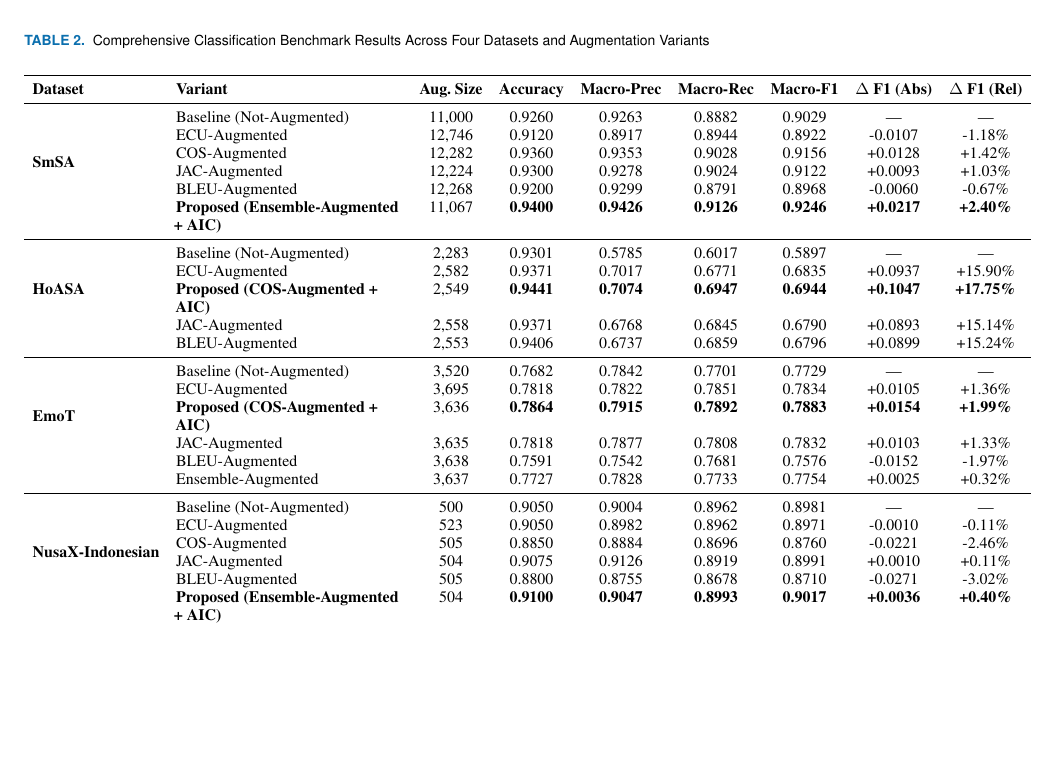
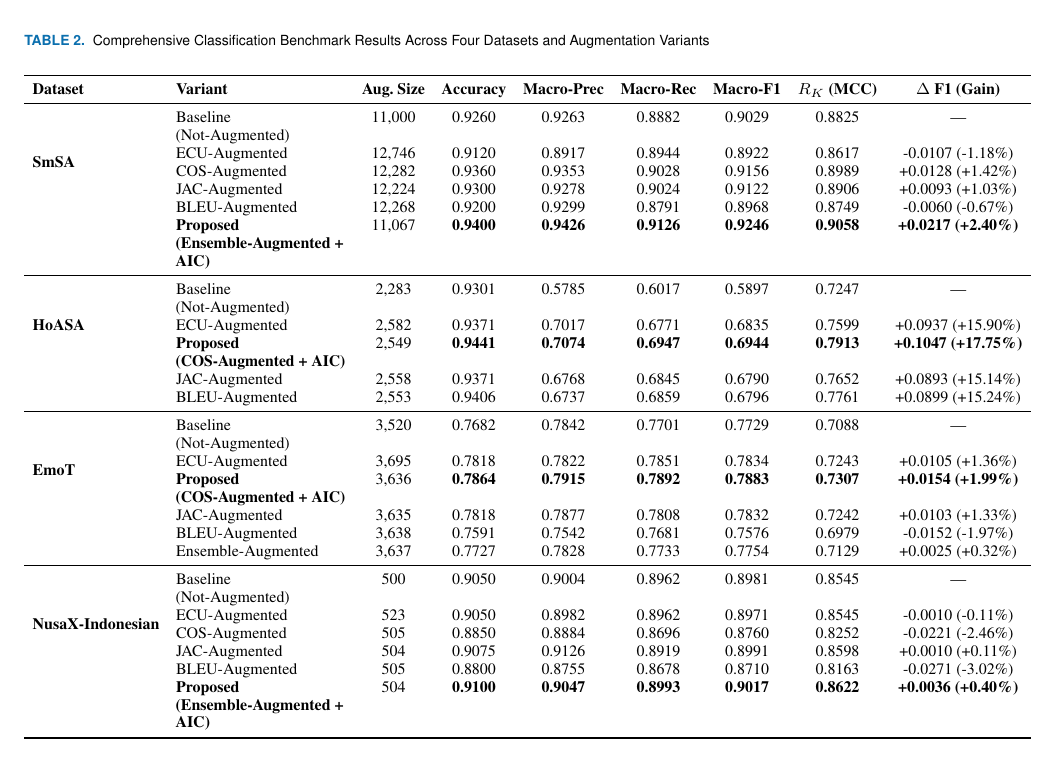
Before and after one commit to hasandwicahyono/Indonesian-Data-Augmentation, a LaTeX paper (paper/main.tex, which reads paper/table_access_main_results.tex): part of page 10 of 17, cut so that both start at the same text, the shorter picture padded with empty space. Compiled offline with pdfLaTeX; a missing font is replaced by an installed copy or a similar font; a LaTeX package or settings file that is missing is left out.

Commit message:
feat(table): include R_K (MCC) column and merge delta F1 in Access Table 2

```diff
--- a/paper/table_access_main_results.tex
+++ b/paper/table_access_main_results.tex
@@ -1,36 +1,36 @@
 \begin{tabularx}{\textwidth}{l >{\raggedright\arraybackslash}X c c c c c c c}
 \toprule
-\textbf{Dataset} & \textbf{Variant} & \textbf{Aug. Size} & \textbf{Accuracy} & \textbf{Macro-Prec} & \textbf{Macro-Rec} & \textbf{Macro-F1} & \textbf{$\Delta$ F1 (Abs)} & \textbf{$\Delta$ F1 (Rel)} \\
+\textbf{Dataset} & \textbf{Variant} & \textbf{Aug. Size} & \textbf{Accuracy} & \textbf{Macro-Prec} & \textbf{Macro-Rec} & \textbf{Macro-F1} & \textbf{$R_K$ (MCC)} & \textbf{$\Delta$ F1 (Gain)} \\
 \midrule
 \multirow{6}{*}{\textbf{SmSA}}
-& Baseline (Not-Augmented) & 11,000 & 0.9260 & 0.9263 & 0.8882 & 0.9029 & --- & --- \\
-& ECU-Augmented & 12,746 & 0.9120 & 0.8917 & 0.8944 & 0.8922 & -0.0107 & -1.18\% \\
-& COS-Augmented & 12,282 & 0.9360 & 0.9353 & 0.9028 & 0.9156 & +0.0128 & +1.42\% \\
-& JAC-Augmented & 12,224 & 0.9300 & 0.9278 & 0.9024 & 0.9122 & +0.0093 & +1.03\% \\
-& BLEU-Augmented & 12,268 & 0.9200 & 0.9299 & 0.8791 & 0.8968 & -0.0060 & -0.67\% \\
-& \textbf{Proposed (Ensemble-Augmented + AIC)} & 11,067 & \textbf{0.9400} & \textbf{0.9426} & \textbf{0.9126} & \textbf{0.9246} & \textbf{+0.0217} & \textbf{+2.40\%} \\
+& Baseline (Not-Augmented) & 11,000 & 0.9260 & 0.9263 & 0.8882 & 0.9029 & 0.8825 & --- \\
+& ECU-Augmented & 12,746 & 0.9120 & 0.8917 & 0.8944 & 0.8922 & 0.8617 & -0.0107 (-1.18\%) \\
+& COS-Augmented & 12,282 & 0.9360 & 0.9353 & 0.9028 & 0.9156 & 0.8989 & +0.0128 (+1.42\%) \\
+& JAC-Augmented & 12,224 & 0.9300 & 0.9278 & 0.9024 & 0.9122 & 0.8906 & +0.0093 (+1.03\%) \\
+& BLEU-Augmented & 12,268 & 0.9200 & 0.9299 & 0.8791 & 0.8968 & 0.8749 & -0.0060 (-0.67\%) \\
+& \textbf{Proposed (Ensemble-Augmented + AIC)} & 11,067 & \textbf{0.9400} & \textbf{0.9426} & \textbf{0.9126} & \textbf{0.9246} & \textbf{0.9058} & \textbf{+0.0217 (+2.40\%)} \\
 \midrule
 \multirow{5}{*}{\textbf{HoASA}}
-& Baseline (Not-Augmented) & 2,283 & 0.9301 & 0.5785 & 0.6017 & 0.5897 & --- & --- \\
-& ECU-Augmented & 2,582 & 0.9371 & 0.7017 & 0.6771 & 0.6835 & +0.0937 & +15.90\% \\
-& \textbf{Proposed (COS-Augmented + AIC)} & 2,549 & \textbf{0.9441} & \textbf{0.7074} & \textbf{0.6947} & \textbf{0.6944} & \textbf{+0.1047} & \textbf{+17.75\%} \\
-& JAC-Augmented & 2,558 & 0.9371 & 0.6768 & 0.6845 & 0.6790 & +0.0893 & +15.14\% \\
-& BLEU-Augmented & 2,553 & 0.9406 & 0.6737 & 0.6859 & 0.6796 & +0.0899 & +15.24\% \\
+& Baseline (Not-Augmented) & 2,283 & 0.9301 & 0.5785 & 0.6017 & 0.5897 & 0.7247 & --- \\
+& ECU-Augmented & 2,582 & 0.9371 & 0.7017 & 0.6771 & 0.6835 & 0.7599 & +0.0937 (+15.90\%) \\
+& \textbf{Proposed (COS-Augmented + AIC)} & 2,549 & \textbf{0.9441} & \textbf{0.7074} & \textbf{0.6947} & \textbf{0.6944} & \textbf{0.7913} & \textbf{+0.1047 (+17.75\%)} \\
+& JAC-Augmented & 2,558 & 0.9371 & 0.6768 & 0.6845 & 0.6790 & 0.7652 & +0.0893 (+15.14\%) \\
+& BLEU-Augmented & 2,553 & 0.9406 & 0.6737 & 0.6859 & 0.6796 & 0.7761 & +0.0899 (+15.24\%) \\
 \midrule
 \multirow{6}{*}{\textbf{EmoT}}
-& Baseline (Not-Augmented) & 3,520 & 0.7682 & 0.7842 & 0.7701 & 0.7729 & --- & --- \\
-& ECU-Augmented & 3,695 & 0.7818 & 0.7822 & 0.7851 & 0.7834 & +0.0105 & +1.36\% \\
-& \textbf{Proposed (COS-Augmented + AIC)} & 3,636 & \textbf{0.7864} & \textbf{0.7915} & \textbf{0.7892} & \textbf{0.7883} & \textbf{+0.0154} & \textbf{+1.99\%} \\
-& JAC-Augmented & 3,635 & 0.7818 & 0.7877 & 0.7808 & 0.7832 & +0.0103 & +1.33\% \\
-& BLEU-Augmented & 3,638 & 0.7591 & 0.7542 & 0.7681 & 0.7576 & -0.0152 & -1.97\% \\
-& Ensemble-Augmented & 3,637 & 0.7727 & 0.7828 & 0.7733 & 0.7754 & +0.0025 & +0.32\% \\
+& Baseline (Not-Augmented) & 3,520 & 0.7682 & 0.7842 & 0.7701 & 0.7729 & 0.7088 & --- \\
+& ECU-Augmented & 3,695 & 0.7818 & 0.7822 & 0.7851 & 0.7834 & 0.7243 & +0.0105 (+1.36\%) \\
+& \textbf{Proposed (COS-Augmented + AIC)} & 3,636 & \textbf{0.7864} & \textbf{0.7915} & \textbf{0.7892} & \textbf{0.7883} & \textbf{0.7307} & \textbf{+0.0154 (+1.99\%)} \\
+& JAC-Augmented & 3,635 & 0.7818 & 0.7877 & 0.7808 & 0.7832 & 0.7242 & +0.0103 (+1.33\%) \\
+& BLEU-Augmented & 3,638 & 0.7591 & 0.7542 & 0.7681 & 0.7576 & 0.6979 & -0.0152 (-1.97\%) \\
+& Ensemble-Augmented & 3,637 & 0.7727 & 0.7828 & 0.7733 & 0.7754 & 0.7129 & +0.0025 (+0.32\%) \\
 \midrule
 \multirow{6}{*}{\textbf{NusaX-Indonesian}}
-& Baseline (Not-Augmented) & 500 & 0.9050 & 0.9004 & 0.8962 & 0.8981 & --- & --- \\
-& ECU-Augmented & 523 & 0.9050 & 0.8982 & 0.8962 & 0.8971 & -0.0010 & -0.11\% \\
-& COS-Augmented & 505 & 0.8850 & 0.8884 & 0.8696 & 0.8760 & -0.0221 & -2.46\% \\
-& JAC-Augmented & 504 & 0.9075 & 0.9126 & 0.8919 & 0.8991 & +0.0010 & +0.11\% \\
-& BLEU-Augmented & 505 & 0.8800 & 0.8755 & 0.8678 & 0.8710 & -0.0271 & -3.02\% \\
-& \textbf{Proposed (Ensemble-Augmented + AIC)} & 504 & \textbf{0.9100} & \textbf{0.9047} & \textbf{0.8993} & \textbf{0.9017} & \textbf{+0.0036} & \textbf{+0.40\%} \\
+& Baseline (Not-Augmented) & 500 & 0.9050 & 0.9004 & 0.8962 & 0.8981 & 0.8545 & --- \\
+& ECU-Augmented & 523 & 0.9050 & 0.8982 & 0.8962 & 0.8971 & 0.8545 & -0.0010 (-0.11\%) \\
+& COS-Augmented & 505 & 0.8850 & 0.8884 & 0.8696 & 0.8760 & 0.8252 & -0.0221 (-2.46\%) \\
+& JAC-Augmented & 504 & 0.9075 & 0.9126 & 0.8919 & 0.8991 & 0.8598 & +0.0010 (+0.11\%) \\
+& BLEU-Augmented & 505 & 0.8800 & 0.8755 & 0.8678 & 0.8710 & 0.8163 & -0.0271 (-3.02\%) \\
+& \textbf{Proposed (Ensemble-Augmented + AIC)} & 504 & \textbf{0.9100} & \textbf{0.9047} & \textbf{0.8993} & \textbf{0.9017} & \textbf{0.8622} & \textbf{+0.0036 (+0.40\%)} \\
 \bottomrule
 \end{tabularx}
```
Also changed, not shown: data/results/extended/access_table_main_results.csv (+24 -24 lines), paper/main.pdf, 1 other file.
